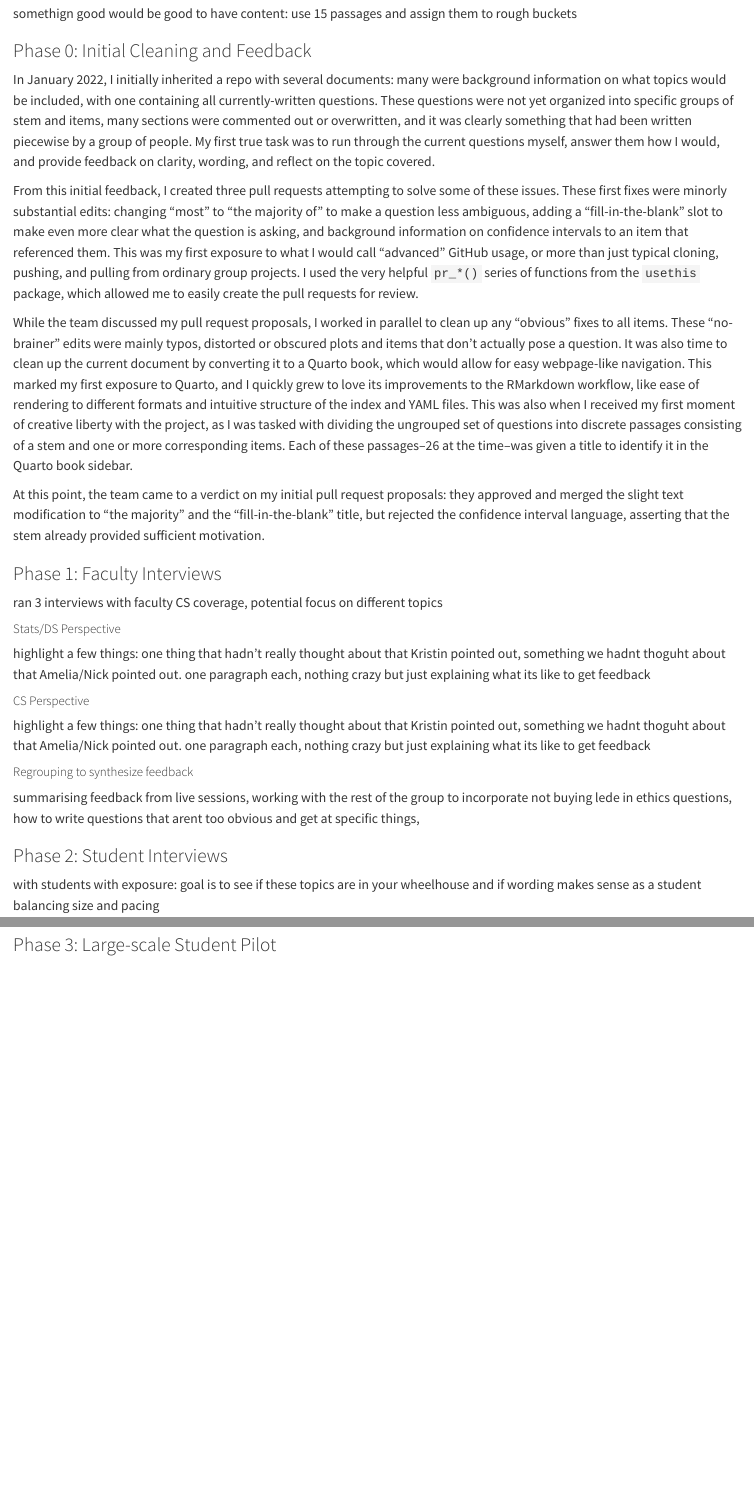
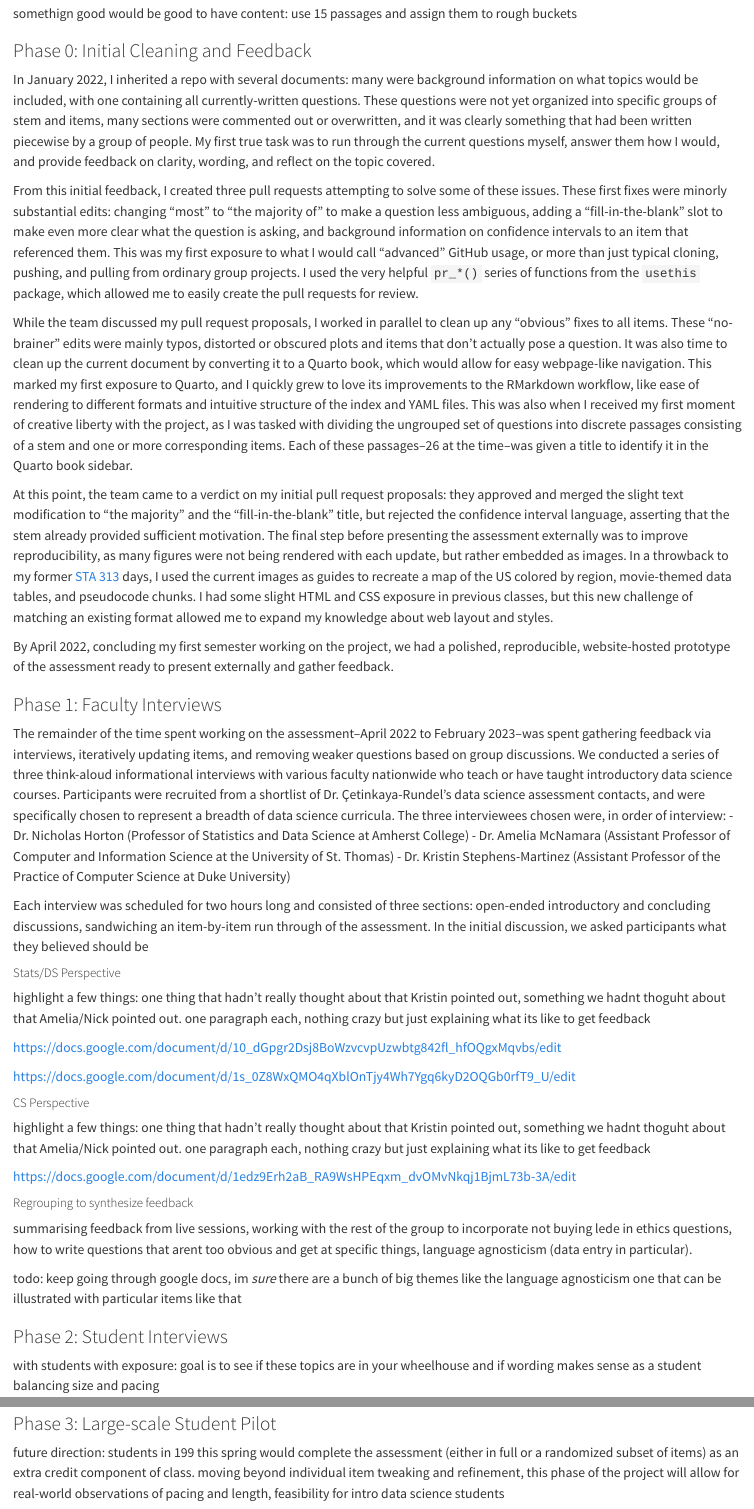
Before and after one commit to evandragich/thesis-work, a Quarto document (thesis/03-development.qmd): the page in a window 1100 px wide, from 260 px down, and a second part further down, joined at a grey line. Rendered offline with R 4.5, knitr and Pandoc in place of Quarto, with nearby package versions.

Commit message:
wrote development through beginning of faculty interviews

```diff
--- a/thesis/03-development.qmd
+++ b/thesis/03-development.qmd
@@ -12,29 +12,44 @@ somethign good would be good to have content: use 15 passages and assign them to
 
 ### Phase 0: Initial Cleaning and Feedback
 
-In January 2022, I initially inherited a repo with several documents: many were background information on what topics would be included, with one containing all currently-written questions. These questions were not yet organized into specific groups of stem and items, many sections were commented out or overwritten, and it was clearly something that had been written piecewise by a group of people. My first true task was to run through the current questions myself, answer them how I would, and provide feedback on clarity, wording, and reflect on the topic covered.
+In January 2022, I inherited a repo with several documents: many were background information on what topics would be included, with one containing all currently-written questions. These questions were not yet organized into specific groups of stem and items, many sections were commented out or overwritten, and it was clearly something that had been written piecewise by a group of people. My first true task was to run through the current questions myself, answer them how I would, and provide feedback on clarity, wording, and reflect on the topic covered.
 
 From this initial feedback, I created three pull requests attempting to solve some of these issues. These first fixes were minorly substantial edits: changing "most" to "the majority of" to make a question less ambiguous, adding a "fill-in-the-blank" slot to make even more clear what the question is asking, and background information on confidence intervals to an item that referenced them. This was my first exposure to what I would call "advanced" GitHub usage, or more than just typical cloning, pushing, and pulling from ordinary group projects. I used the very helpful `pr_*()` series of functions from the `usethis` package, which allowed me to easily create the pull requests for review.
 
 While the team discussed my pull request proposals, I worked in parallel to clean up any "obvious" fixes to all items. These "no-brainer" edits were mainly typos, distorted or obscured plots and items that don't actually pose a question. It was also time to clean up the current document by converting it to a Quarto book, which would allow for easy webpage-like navigation. This marked my first exposure to Quarto, and I quickly grew to love its improvements to the RMarkdown workflow, like ease of rendering to different formats and intuitive structure of the index and YAML files. This was also when I received my first moment of creative liberty with the project, as I was tasked with dividing the ungrouped set of questions into discrete passages consisting of a stem and one or more corresponding items. Each of these passages--26 at the time--was given a title to identify it in the Quarto book sidebar.
 
-At this point, the team came to a verdict on my initial pull request proposals: they approved and merged the slight text modification to "the majority" and the "fill-in-the-blank" title, but rejected the confidence interval language, asserting that the stem already provided sufficient motivation.
+At this point, the team came to a verdict on my initial pull request proposals: they approved and merged the slight text modification to "the majority" and the "fill-in-the-blank" title, but rejected the confidence interval language, asserting that the stem already provided sufficient motivation. The final step before presenting the assessment externally was to improve reproducibility, as many figures were not being rendered with each update, but rather embedded as images. In a throwback to my former [STA 313](https://vizdata.org) days, I used the current images as guides to recreate a map of the US colored by region, movie-themed data tables, and pseudocode chunks. I had some slight HTML and CSS exposure in previous classes, but this new challenge of matching an existing format allowed me to expand my knowledge about web layout and styles.
+
+By April 2022, concluding my first semester working on the project, we had a polished, reproducible, website-hosted prototype of the assessment ready to present externally and gather feedback.
 
 ### Phase 1: Faculty Interviews
 
-ran 3 interviews with faculty CS coverage, potential focus on different topics
+The remainder of the time spent working on the assessment--April 2022 to February 2023--was spent gathering feedback via interviews, iteratively updating items, and removing weaker questions based on group discussions. We conducted a series of three think-aloud informational interviews with various faculty nationwide who teach or have taught introductory data science courses. Participants were recruited from a shortlist of Dr. Çetinkaya-Rundel's data science assessment contacts, and were specifically chosen to represent a breadth of data science curricula. The three interviewees chosen were, in order of interview:
+  - Dr. Nicholas Horton (Professor of Statistics and Data Science at Amherst College)
+  - Dr. Amelia McNamara (Assistant Professor of Computer and Information Science at the University of St. Thomas)
+  - Dr. Kristin Stephens-Martinez (Assistant Professor of the Practice of Computer Science at Duke University)
+
+Each interview was scheduled for two hours long and consisted of three sections: open-ended introductory and concluding discussions, sandwiching an item-by-item run through of the assessment. In the initial discussion, we asked participants what they believed should be
 
 ##### Stats/DS Perspective
 
 highlight a few things: one thing that hadn't really thought about that Kristin pointed out, something we hadnt thoguht about that Amelia/Nick pointed out. one paragraph each, nothing crazy but just explaining what its like to get feedback
 
+https://docs.google.com/document/d/10_dGpgr2Dsj8BoWzvcvpUzwbtg842fl_hfOQgxMqvbs/edit
+
+https://docs.google.com/document/d/1s_0Z8WxQMO4qXblOnTjy4Wh7Ygq6kyD2OQGb0rfT9_U/edit
+
 ##### CS Perspective
 
 highlight a few things: one thing that hadn't really thought about that Kristin pointed out, something we hadnt thoguht about that Amelia/Nick pointed out. one paragraph each, nothing crazy but just explaining what its like to get feedback
 
+https://docs.google.com/document/d/1edz9Erh2aB_RA9WsHPEqxm_dvOMvNkqj1BjmL73b-3A/edit
+
 ##### Regrouping to synthesize feedback
 
-summarising feedback from live sessions, working with the rest of the group to incorporate not buying lede in ethics questions, how to write questions that arent too obvious and get at specific things,
+summarising feedback from live sessions, working with the rest of the group to incorporate not buying lede in ethics questions, how to write questions that arent too obvious and get at specific things, language agnosticism (data entry in particular).
+
+todo: keep going through google docs, im *sure* there are a bunch of big themes like the language agnosticism one that can be illustrated with particular items like that
 
 ### Phase 2: Student Interviews
 
@@ -49,0 +72 @@ summarising feedback from live sessions, working with the rest of the group to i
+future direction: students in 199 this spring would complete the assessment (either in full or a randomized subset of items) as an extra credit component of class. moving beyond individual item tweaking and refinement, this phase of the project will allow for real-world observations of pacing and length, feasibility for intro data science students
```
Also changed, not shown: thesis/03-development.qmd (9 more changed lines), 2 other files.
